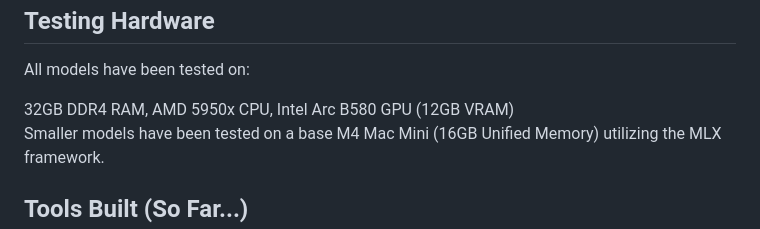
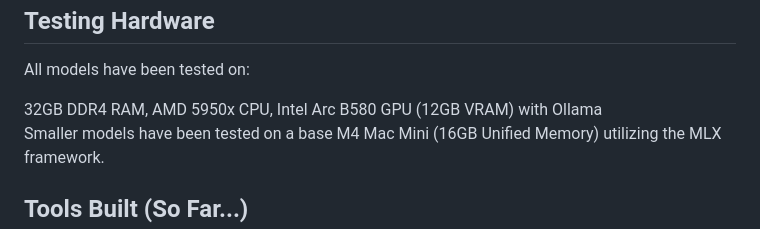
Before and after one commit to TheEmeryverse/EmeryChat, a Markdown page: README.md, the part around the change. GitHub-like rendering.

```diff
--- a/README.md
+++ b/README.md
@@ -62,7 +62,7 @@
       <div class="specs">
         <span>32GB DDR4 RAM,</span>
         <span>AMD 5950x CPU,</span>
-        <span>Intel Arc B580 GPU (12GB VRAM)</span>
+        <span>Intel Arc B580 GPU (12GB VRAM) with Ollama</span>
       </div>
       <p style="margin-top:0.8rem;">Smaller models have been tested on a base M4 Mac Mini (16GB Unified Memory) utilizing the MLX framework.</p>
     </section>
```
